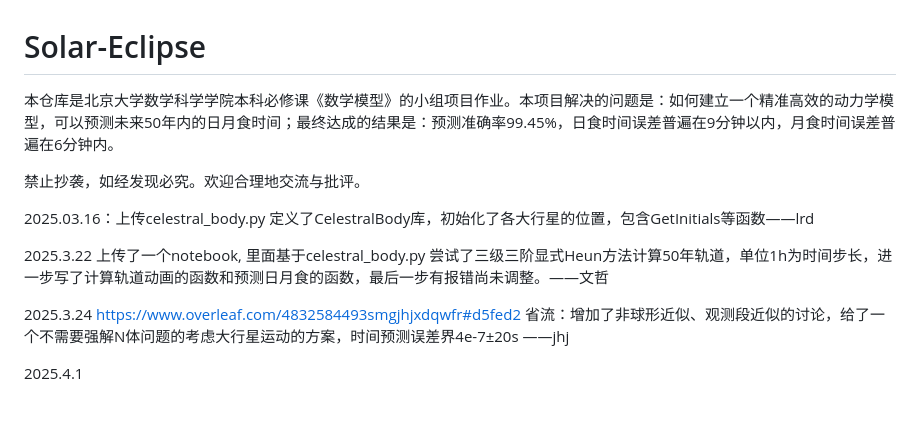
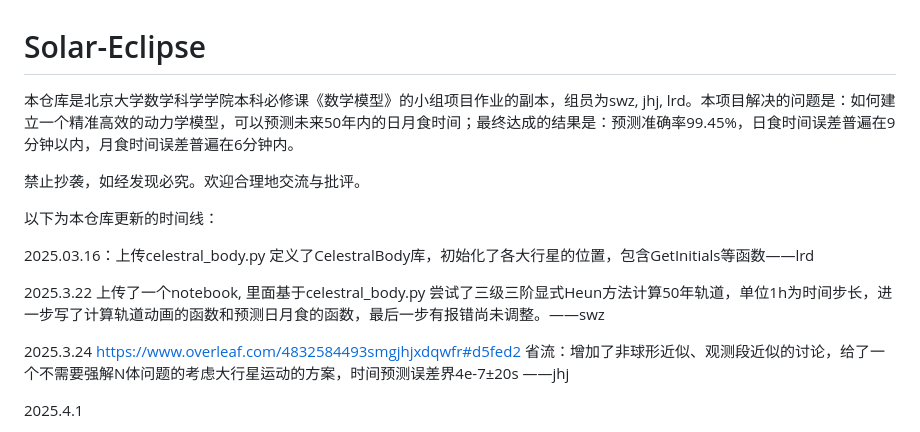
Before and after one commit to RendaLiu/Solar-Eclipse, a Markdown page: README.md, the part around the change. GitHub-like rendering; blank space fills up the shorter version.

```diff
--- a/README.md
+++ b/README.md
@@ -1,12 +1,14 @@
 # Solar-Eclipse
 
-本仓库是北京大学数学科学学院本科必修课《数学模型》的小组项目作业。本项目解决的问题是：如何建立一个精准高效的动力学模型，可以预测未来50年内的日月食时间；最终达成的结果是：预测准确率99.45%，日食时间误差普遍在9分钟以内，月食时间误差普遍在6分钟内。
+本仓库是北京大学数学科学学院本科必修课《数学模型》的小组项目作业的副本，组员为swz, jhj, lrd。本项目解决的问题是：如何建立一个精准高效的动力学模型，可以预测未来50年内的日月食时间；最终达成的结果是：预测准确率99.45%，日食时间误差普遍在9分钟以内，月食时间误差普遍在6分钟内。
 
 禁止抄袭，如经发现必究。欢迎合理地交流与批评。
 
+以下为本仓库更新的时间线：
+
 2025.03.16：上传celestral_body.py 定义了CelestralBody库，初始化了各大行星的位置，包含GetInitials等函数——lrd
 
-2025.3.22 上传了一个notebook, 里面基于celestral_body.py 尝试了三级三阶显式Heun方法计算50年轨道，单位1h为时间步长，进一步写了计算轨道动画的函数和预测日月食的函数，最后一步有报错尚未调整。——文哲
+2025.3.22 上传了一个notebook, 里面基于celestral_body.py 尝试了三级三阶显式Heun方法计算50年轨道，单位1h为时间步长，进一步写了计算轨道动画的函数和预测日月食的函数，最后一步有报错尚未调整。——swz
 
 2025.3.24 https://www.overleaf.com/4832584493smgjhjxdqwfr#d5fed2 省流：增加了非球形近似、观测段近似的讨论，给了一个不需要强解N体问题的考虑大行星运动的方案，时间预测误差界4e-7±20s ——jhj
 
```
